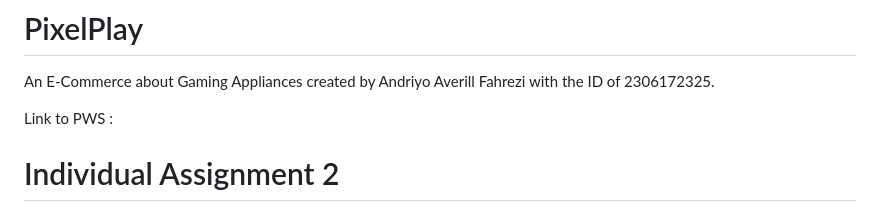
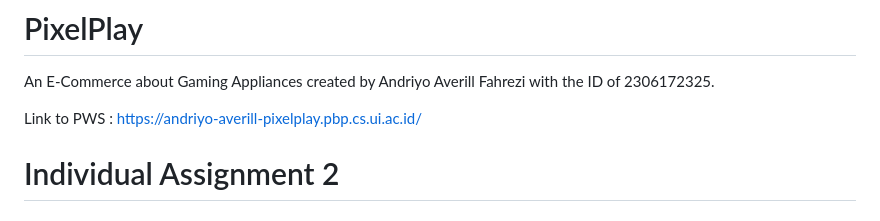
Before and after one commit to muzkii/PixelPlay, a Markdown page: README.md, the part around the change. Rendered like a GitHub page.

```diff
--- a/README.md
+++ b/README.md
@@ -3,7 +3,7 @@
 
 An E-Commerce about Gaming Appliances created by Andriyo Averill Fahrezi with the ID of 2306172325.
 
-Link to PWS :
+Link to PWS : https://andriyo-averill-pixelplay.pbp.cs.ui.ac.id/
 
 # Individual Assignment 2
 
```
